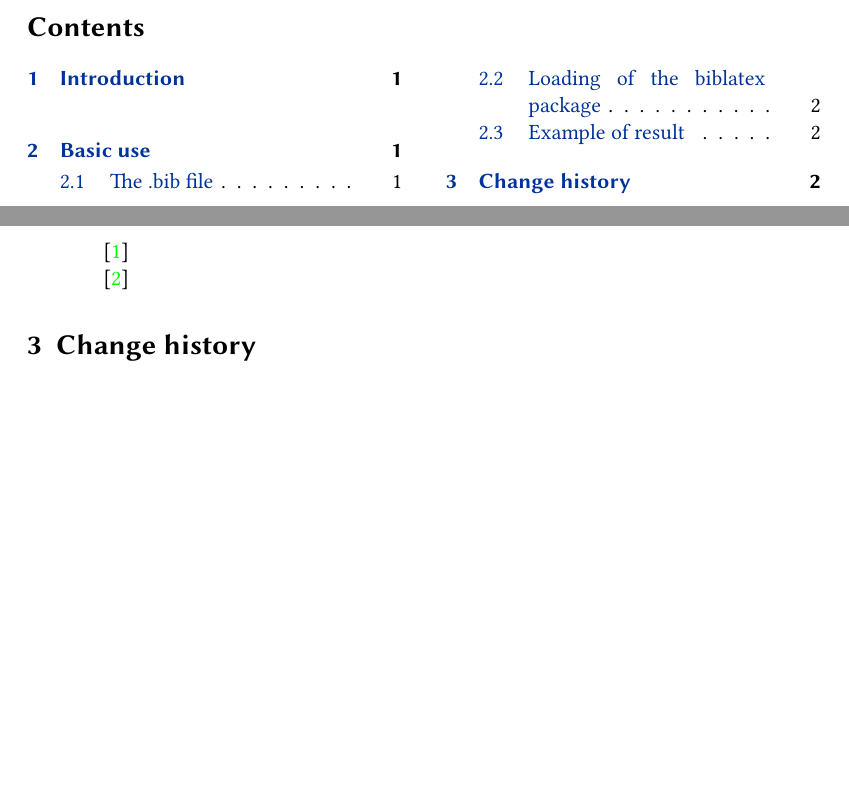
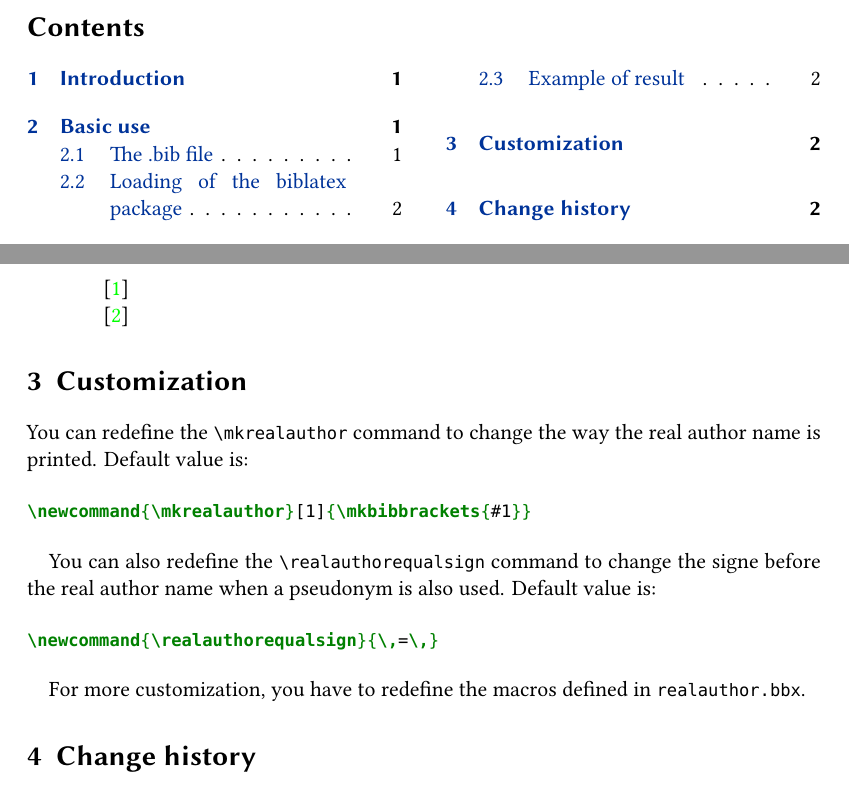
Before and after one commit to maieul/biblatex-realauthor, a LaTeX document (documentation/biblatex-realauthor.tex): two parts of pages 1 and 2 of 2, joined at a grey line, cut so that both start at the same text, the shorter picture padded with empty space. Compiled offline with XeLaTeX.

Commit message:
le signe égal est désormais encapsulé dans une commande, de même pour les crochets + doc sur la customisation

```diff
--- a/documentation/biblatex-realauthor.tex
+++ b/documentation/biblatex-realauthor.tex
@@ -60,6 +60,21 @@ By default, the real author name is printed in brackets, with an equal, between
 \cite{Simon1686}
 \end{quotation}
 
+\section{Customization}
+
+You can redefine the \cmd{mkrealauthor} command to change the way the real author name is printed. Default value is:
+
+\begin{minted}{tex}
+\newcommand{\mkrealauthor}[1]{\mkbibbrackets{#1}}
+\end{minted}
+
+You can also redefine the \cmd{realauthorequalsign} command to change the signe before the real author name when a pseudonym is also used. Default value is:
+
+\begin{minted}{tex}
+\newcommand{\realauthorequalsign}{\,=\,}
+\end{minted}
+
+For more customization, you have to redefine the macros defined in \file{realauthor.bbx}.
 \section{Change history}
 
 \begin{changelog}
```
Also changed, not shown: realauthor.bbx (+4 -2 lines).
